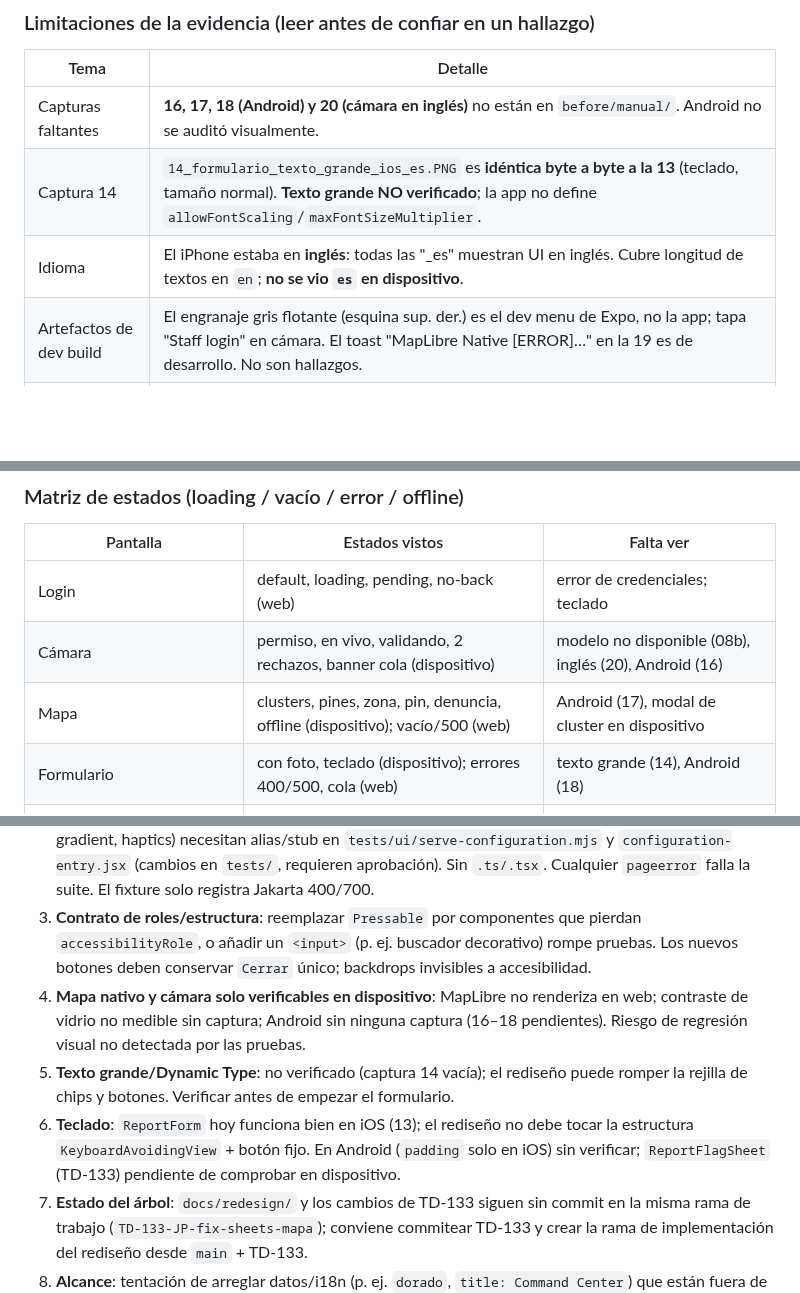
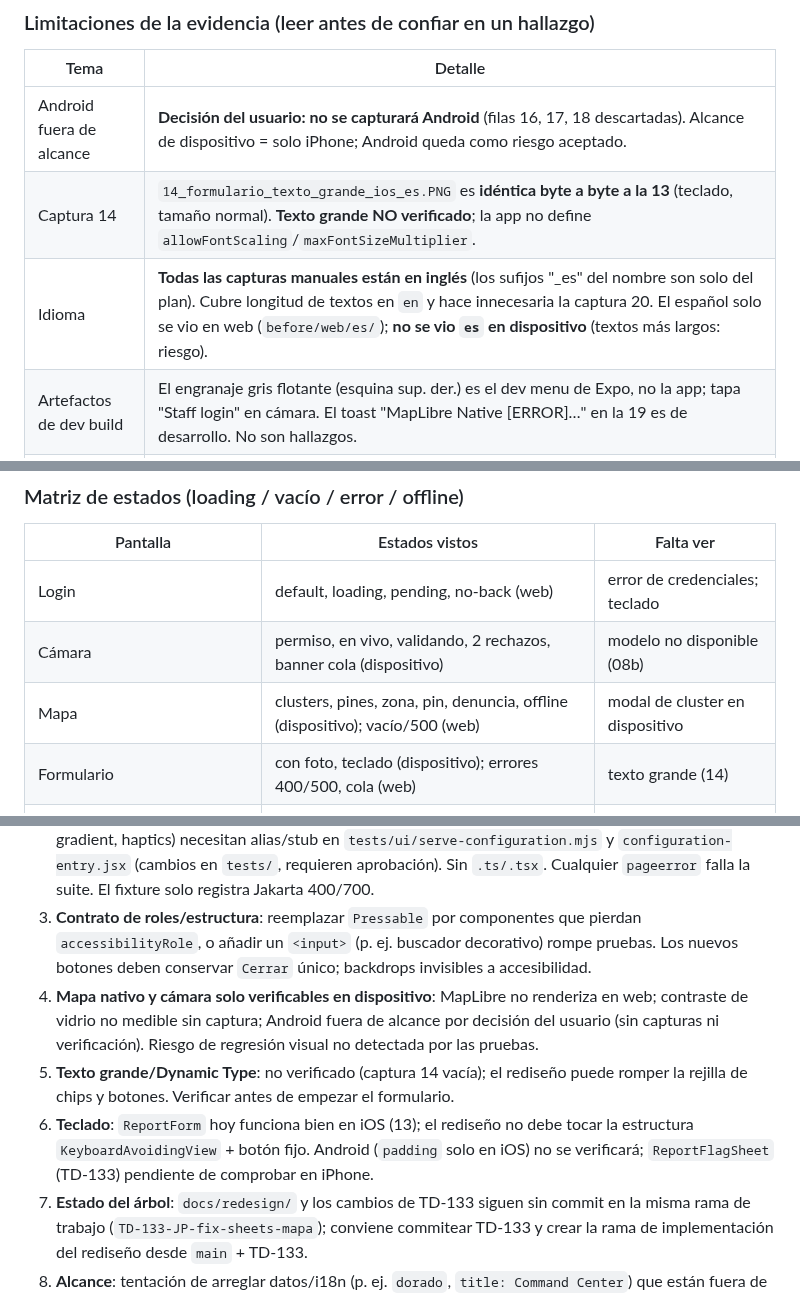
Before and after one commit to CardozoPapaDelAme/dog_report_app, a Markdown page: docs/redesign/AUDIT.md, 3 parts joined by grey strips. GitHub-like rendering; blank space fills up the shorter version.

Commit message:
docs(redesign): TD-132 Android fuera de alcance y capturas en inglés

```diff
--- a/docs/redesign/AUDIT.md
+++ b/docs/redesign/AUDIT.md
@@ -12,9 +12,9 @@ Fecha: 2026-10-13. Solo auditoría y plan: **no se cambió código ni se instal
 
 | Tema | Detalle |
 |---|---|
-| Capturas faltantes | **16, 17, 18 (Android) y 20 (cámara en inglés)** no están en `before/manual/`. Android no se auditó visualmente. |
+| Android fuera de alcance | **Decisión del usuario: no se capturará Android** (filas 16, 17, 18 descartadas). Alcance de dispositivo = solo iPhone; Android queda como riesgo aceptado. |
 | Captura 14 | `14_formulario_texto_grande_ios_es.PNG` es **idéntica byte a byte a la 13** (teclado, tamaño normal). **Texto grande NO verificado**; la app no define `allowFontScaling`/`maxFontSizeMultiplier`. |
-| Idioma | El iPhone estaba en **inglés**: todas las "_es" muestran UI en inglés. Cubre longitud de textos en `en`; **no se vio `es` en dispositivo**. |
+| Idioma | **Todas las capturas manuales están en inglés** (los sufijos "_es" del nombre son solo del plan). Cubre longitud de textos en `en` y hace innecesaria la captura 20. El español solo se vio en web (`before/web/es/`); **no se vio `es` en dispositivo** (textos más largos: riesgo). |
 | Artefactos de dev build | El engranaje gris flotante (esquina sup. der.) es el dev menu de Expo, no la app; tapa "Staff login" en cámara. El toast "MapLibre Native [ERROR]…" en la 19 es de desarrollo. No son hallazgos. |
 | Captura 05 | Se tomó **antes de TD-133**: el teclado tapaba "Details". Ya corregido (web verificado; falta confirmar en dispositivo). |
 | Login + teclado | No hay captura; se infiere del código (ver F-03). Falta reproducir. |
@@ -68,9 +68,9 @@ Cumplen: la mayoría de botones (≥ 44), Approve/Hide/Delete, obturador, `backB
 | Pantalla | Estados vistos | Falta ver |
 |---|---|---|
 | Login | default, loading, pending, no-back (web) | error de credenciales; teclado |
-| Cámara | permiso, en vivo, validando, 2 rechazos, banner cola (dispositivo) | modelo no disponible (08b), inglés (20), Android (16) |
-| Mapa | clusters, pines, zona, pin, denuncia, offline (dispositivo); vacío/500 (web) | Android (17), modal de cluster en dispositivo |
-| Formulario | con foto, teclado (dispositivo); errores 400/500, cola (web) | texto grande (14), Android (18) |
+| Cámara | permiso, en vivo, validando, 2 rechazos, banner cola (dispositivo) | modelo no disponible (08b) |
+| Mapa | clusters, pines, zona, pin, denuncia, offline (dispositivo); vacío/500 (web) | modal de cluster en dispositivo |
+| Formulario | con foto, teclado (dispositivo); errores 400/500, cola (web) | texto grande (14) |
 | Command Center | cola real (dispositivo); vacío/403/500 (web) | — |
 | Configuración, Zonas, Duplicados, Asociación | todos los estados vía web | dispositivo real |
 
@@ -152,9 +152,9 @@ Ya presentes, no instalar: `expo-camera`, `@expo-google-fonts/plus-jakarta-sans`
 1. **Compatibilidad SDK**: Expo SDK 57, RN 0.86, React 19.2, react-native-web 0.21. Toda librería nueva debe ser compatible con New Architecture y React 19; pinear versiones con `expo install`. Probar `react-native-svg` y `expo-blur` en dev build antes de generalizar.
 2. **Pruebas en web (Playwright)**: el bundle usa esbuild con alias; módulos nativos (svg, blur, linear-gradient, haptics) necesitan alias/stub en `tests/ui/serve-configuration.mjs` y `configuration-entry.jsx` (cambios en `tests/`, requieren aprobación). Sin `.ts/.tsx`. Cualquier `pageerror` falla la suite. El fixture solo registra Jakarta 400/700.
 3. **Contrato de roles/estructura**: reemplazar `Pressable` por componentes que pierdan `accessibilityRole`, o añadir un `<input>` (p. ej. buscador decorativo) rompe pruebas. Los nuevos botones deben conservar `Cerrar` único; backdrops invisibles a accesibilidad.
-4. **Mapa nativo y cámara solo verificables en dispositivo**: MapLibre no renderiza en web; contraste de vidrio no medible sin captura; Android sin ninguna captura (16–18 pendientes). Riesgo de regresión visual no detectada por las pruebas.
+4. **Mapa nativo y cámara solo verificables en dispositivo**: MapLibre no renderiza en web; contraste de vidrio no medible sin captura; Android fuera de alcance por decisión del usuario (sin capturas ni verificación). Riesgo de regresión visual no detectada por las pruebas.
 5. **Texto grande/Dynamic Type**: no verificado (captura 14 vacía); el rediseño puede romper la rejilla de chips y botones. Verificar antes de empezar el formulario.
-6. **Teclado**: `ReportForm` hoy funciona bien en iOS (13); el rediseño no debe tocar la estructura `KeyboardAvoidingView` + botón fijo. En Android (`padding` solo en iOS) sin verificar; `ReportFlagSheet` (TD-133) pendiente de comprobar en dispositivo.
+6. **Teclado**: `ReportForm` hoy funciona bien en iOS (13); el rediseño no debe tocar la estructura `KeyboardAvoidingView` + botón fijo. Android (`padding` solo en iOS) no se verificará; `ReportFlagSheet` (TD-133) pendiente de comprobar en iPhone.
 7. **Estado del árbol**: `docs/redesign/` y los cambios de TD-133 siguen sin commit en la misma rama de trabajo (`TD-133-JP-fix-sheets-mapa`); conviene commitear TD-133 y crear la rama de implementación del rediseño desde `main` + TD-133.
 8. **Alcance**: tentación de arreglar datos/i18n (p. ej. `dorado`, `title: Command Center`) que están fuera de presentación o rompen specs.
 9. **Fecha/locale**: formatos de fecha mixtos (`30–sep`, `8/10/2026`) vienen de `Intl`/locale; cualquier cambio de formato debe hacerse en la capa de presentación, no en `models/`.
```
Also changed, not shown: other parts of docs/redesign/AUDIT.md (+2 -2 lines).
